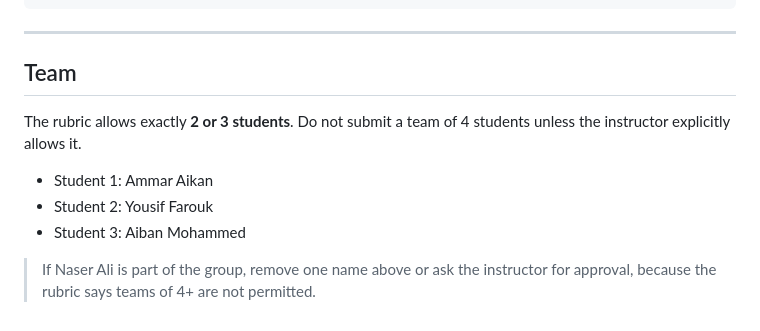
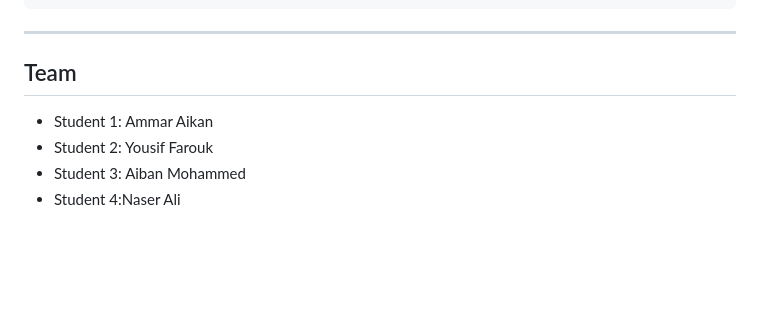
Before and after one commit to AmmarAikan/SocialGuard-ML-Project, a Markdown page: README.md, the part around the change. GitHub-like rendering; blank space fills up the shorter version.

Commit message:
Revise team member guidelines in README
Updated team member list and clarified team size rules.

```diff
--- a/README.md
+++ b/README.md
@@ -241,10 +241,8 @@ Fake_Profile_Detection_Project/
 ---
 
 ## Team
-The rubric allows exactly **2 or 3 students**. Do not submit a team of 4 students unless the instructor explicitly allows it.
 
 - Student 1: Ammar Aikan
 - Student 2: Yousif Farouk
 - Student 3: Aiban Mohammed
-
-> If Naser Ali is part of the group, remove one name above or ask the instructor for approval, because the rubric says teams of 4+ are not permitted.
+- Student 4:Naser Ali
```
